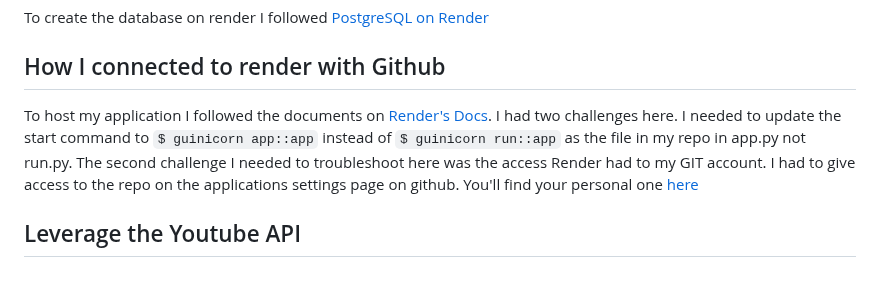
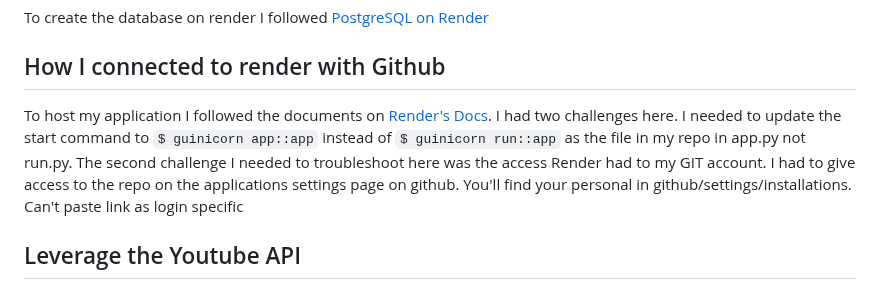
Before and after one commit to RossElmes/youtubeplayer, a Markdown page: README.md, the part around the change. GitHub-like rendering.

Commit message:
Update to remove error

```diff
--- a/README.md
+++ b/README.md
@@ -37,7 +37,7 @@ Follow the following steps to run locally.
 To create the database on render I followed [PostgreSQL on Render](https://docs.render.com/databases)
 
 ## How I connected to render with Github
-To host my application I followed the documents on [Render's Docs](https://docs.render.com/github).  I had two challenges here. I needed to update the start command to `$ guinicorn app::app` instead of `$ guinicorn run::app` as the file in my repo in app.py not run.py.  The second challenge I needed to troubleshoot here was the access Render had to my GIT account.  I had to give access to the repo on the applications settings page on github.  You'll find your personal one [here](github.com/settings/installations)
+To host my application I followed the documents on [Render's Docs](https://docs.render.com/github).  I had two challenges here. I needed to update the start command to `$ guinicorn app::app` instead of `$ guinicorn run::app` as the file in my repo in app.py not run.py.  The second challenge I needed to troubleshoot here was the access Render had to my GIT account.  I had to give access to the repo on the applications settings page on github.  You'll find your personal in github/settings/installations.  Can't paste link as login specific
 
 ## Leverage the Youtube API
 Storing video files is expensive traditionally.  Amaturer clubs will host videos of there games in youtube in unlisted files for post game/match reviews.  This is why I chose tho leverage the youtube IFrame Player API. More info what is possible with the API can be found in the [documentation](https://developers.google.com/youtube/iframe_api_reference).  The player object has lots of possible functionality that can be levergaed with Javascript.  I need to leverage this functionality to capture current time on the video and also seek to certain time on the video.
```
